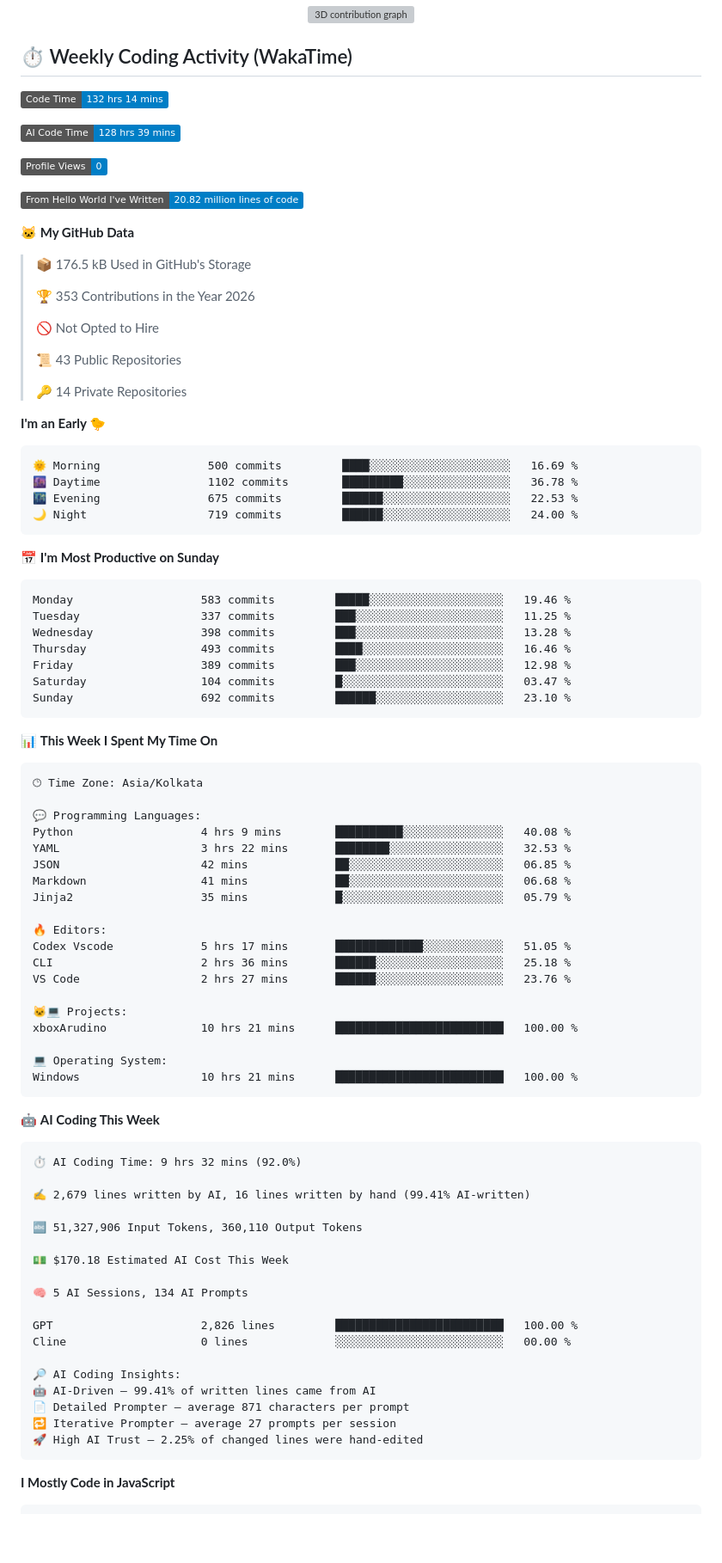
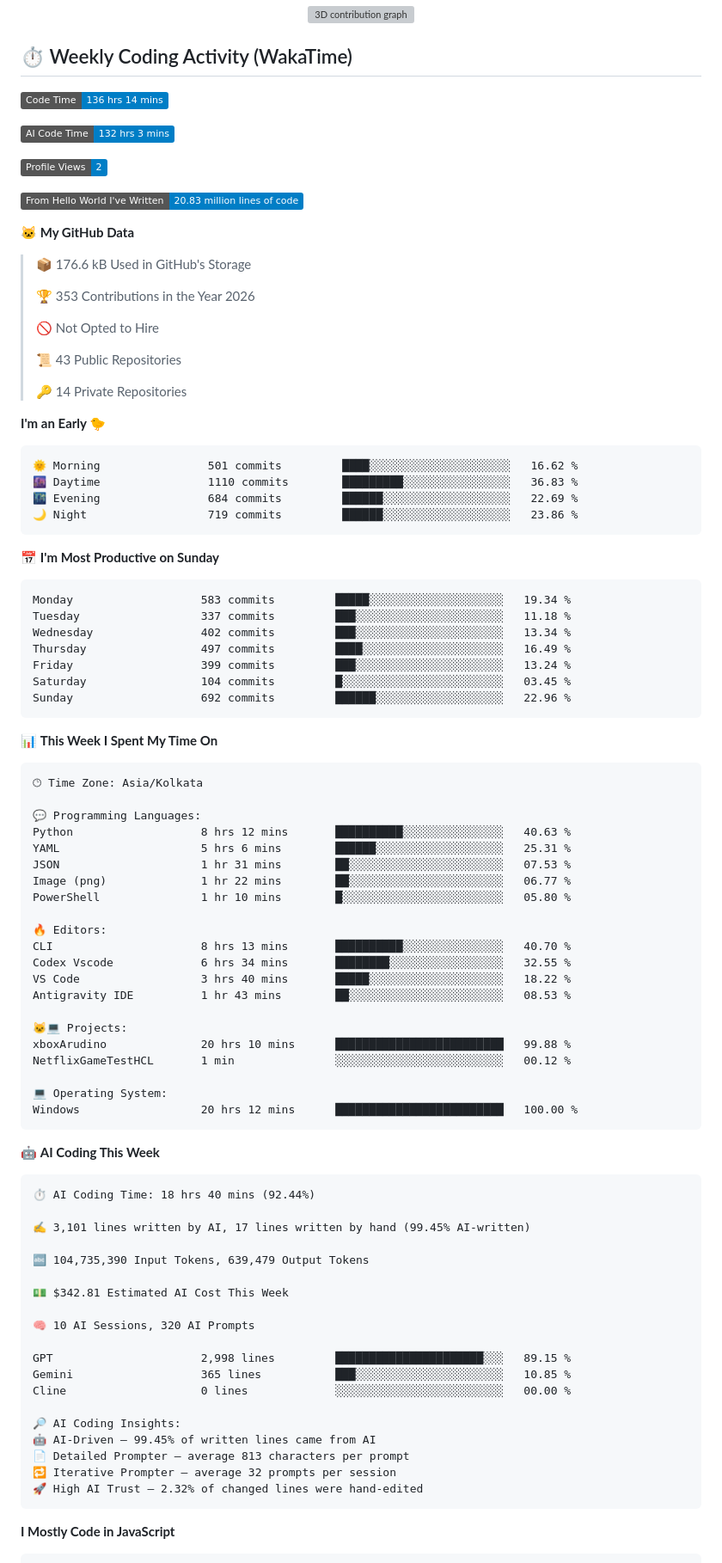
Before and after one commit to Sinha28Shivam/Sinha28Shivam, a Markdown page: README.md, the part around one of its changes. Shown at 86% size. Drawn GitHub-style; badges without logos; blank space fills up the shorter version; grey boxes are pictures that could not be loaded.

Commit message:
Updated with Dev Metrics

````diff
--- a/README.md
+++ b/README.md
@@ -116,17 +116,17 @@
 ## ⏱️ Weekly Coding Activity (WakaTime)
 
 <!--START_SECTION:waka-->
-![Code Time](http://img.shields.io/badge/Code%20Time-132%20hrs%2014%20mins-blue?style=flat)
+![Code Time](http://img.shields.io/badge/Code%20Time-136%20hrs%2014%20mins-blue?style=flat)
 
-![AI Code Time](http://img.shields.io/badge/AI%20Code%20Time-128%20hrs%2039%20mins-blue?style=flat)
+![AI Code Time](http://img.shields.io/badge/AI%20Code%20Time-132%20hrs%203%20mins-blue?style=flat)
 
-![Profile Views](http://img.shields.io/badge/Profile%20Views-0-blue?style=flat)
+![Profile Views](http://img.shields.io/badge/Profile%20Views-2-blue?style=flat)
 
-![Lines of code](https://img.shields.io/badge/From%20Hello%20World%20I%27ve%20Written-20.82%20million%20lines%20of%20code-blue?style=flat)
+![Lines of code](https://img.shields.io/badge/From%20Hello%20World%20I%27ve%20Written-20.83%20million%20lines%20of%20code-blue?style=flat)
 
 **🐱 My GitHub Data**
 
-> 📦 176.5 kB Used in GitHub's Storage
+> 📦 176.6 kB Used in GitHub's Storage
  >
 > 🏆 353 Contributions in the Year 2026
  >
@@ -139,21 +139,21 @@
 **I'm an Early 🐤**
 
 ```text
-🌞 Morning                500 commits         ████░░░░░░░░░░░░░░░░░░░░░   16.69 %
-🌆 Daytime                1102 commits        █████████░░░░░░░░░░░░░░░░   36.78 %
-🌃 Evening                675 commits         ██████░░░░░░░░░░░░░░░░░░░   22.53 %
-🌙 Night                  719 commits         ██████░░░░░░░░░░░░░░░░░░░   24.00 %
+🌞 Morning                501 commits         ████░░░░░░░░░░░░░░░░░░░░░   16.62 %
+🌆 Daytime                1110 commits        █████████░░░░░░░░░░░░░░░░   36.83 %
+🌃 Evening                684 commits         ██████░░░░░░░░░░░░░░░░░░░   22.69 %
+🌙 Night                  719 commits         ██████░░░░░░░░░░░░░░░░░░░   23.86 %
 ```
 📅 **I'm Most Productive on Sunday**
 
 ```text
-Monday                   583 commits         █████░░░░░░░░░░░░░░░░░░░░   19.46 %
-Tuesday                  337 commits         ███░░░░░░░░░░░░░░░░░░░░░░   11.25 %
-Wednesday                398 commits         ███░░░░░░░░░░░░░░░░░░░░░░   13.28 %
-Thursday                 493 commits         ████░░░░░░░░░░░░░░░░░░░░░   16.46 %
-Friday                   389 commits         ███░░░░░░░░░░░░░░░░░░░░░░   12.98 %
-Saturday                 104 commits         █░░░░░░░░░░░░░░░░░░░░░░░░   03.47 %
-Sunday                   692 commits         ██████░░░░░░░░░░░░░░░░░░░   23.10 %
+Monday                   583 commits         █████░░░░░░░░░░░░░░░░░░░░   19.34 %
+Tuesday                  337 commits         ███░░░░░░░░░░░░░░░░░░░░░░   11.18 %
+Wednesday                402 commits         ███░░░░░░░░░░░░░░░░░░░░░░   13.34 %
+Thursday                 497 commits         ████░░░░░░░░░░░░░░░░░░░░░   16.49 %
+Friday                   399 commits         ███░░░░░░░░░░░░░░░░░░░░░░   13.24 %
+Saturday                 104 commits         █░░░░░░░░░░░░░░░░░░░░░░░░   03.45 %
+Sunday                   692 commits         ██████░░░░░░░░░░░░░░░░░░░   22.96 %
 ```
 
 
@@ -163,45 +163,48 @@ Sunday                   692 commits         ██████░░░░░
 🕑︎ Time Zone: Asia/Kolkata
 
 💬 Programming Languages:
-Python                   4 hrs 9 mins        ██████████░░░░░░░░░░░░░░░   40.08 %
-YAML                     3 hrs 22 mins       ████████░░░░░░░░░░░░░░░░░   32.53 %
-JSON                     42 mins             ██░░░░░░░░░░░░░░░░░░░░░░░   06.85 %
-Markdown                 41 mins             ██░░░░░░░░░░░░░░░░░░░░░░░   06.68 %
-Jinja2                   35 mins             █░░░░░░░░░░░░░░░░░░░░░░░░   05.79 %
+Python                   8 hrs 12 mins       ██████████░░░░░░░░░░░░░░░   40.63 %
+YAML                     5 hrs 6 mins        ██████░░░░░░░░░░░░░░░░░░░   25.31 %
+JSON                     1 hr 31 mins        ██░░░░░░░░░░░░░░░░░░░░░░░   07.53 %
+Image (png)              1 hr 22 mins        ██░░░░░░░░░░░░░░░░░░░░░░░   06.77 %
+PowerShell               1 hr 10 mins        █░░░░░░░░░░░░░░░░░░░░░░░░   05.80 %
 
 🔥 Editors:
-Codex Vscode             5 hrs 17 mins       █████████████░░░░░░░░░░░░   51.05 %
-CLI                      2 hrs 36 mins       ██████░░░░░░░░░░░░░░░░░░░   25.18 %
-VS Code                  2 hrs 27 mins       ██████░░░░░░░░░░░░░░░░░░░   23.76 %
+CLI                      8 hrs 13 mins       ██████████░░░░░░░░░░░░░░░   40.70 %
+Codex Vscode             6 hrs 34 mins       ████████░░░░░░░░░░░░░░░░░   32.55 %
+VS Code                  3 hrs 40 mins       █████░░░░░░░░░░░░░░░░░░░░   18.22 %
+Antigravity IDE          1 hr 43 mins        ██░░░░░░░░░░░░░░░░░░░░░░░   08.53 %
 
 🐱‍💻 Projects:
-xboxArudino              10 hrs 21 mins      █████████████████████████   100.00 %
+xboxArudino              20 hrs 10 mins      █████████████████████████   99.88 %
+NetflixGameTestHCL       1 min               ░░░░░░░░░░░░░░░░░░░░░░░░░   00.12 %
 
 💻 Operating System:
-Windows                  10 hrs 21 mins      █████████████████████████   100.00 %
+Windows                  20 hrs 12 mins      █████████████████████████   100.00 %
 ```
 
 🤖 **AI Coding This Week**
 
 ```text
-⏱ AI Coding Time: 9 hrs 32 mins (92.0%)
+⏱ AI Coding Time: 18 hrs 40 mins (92.44%)
 
-✍️ 2,679 lines written by AI, 16 lines written by hand (99.41% AI-written)
+✍️ 3,101 lines written by AI, 17 lines written by hand (99.45% AI-written)
 
-🔤 51,327,906 Input Tokens, 360,110 Output Tokens
+🔤 104,735,390 Input Tokens, 639,479 Output Tokens
 
-💵 $170.18 Estimated AI Cost This Week
+💵 $342.81 Estimated AI Cost This Week
 
-🧠 5 AI Sessions, 134 AI Prompts
+🧠 10 AI Sessions, 320 AI Prompts
 
-GPT                      2,826 lines         █████████████████████████   100.00 %
+GPT                      2,998 lines         ██████████████████████░░░   89.15 %
+Gemini                   365 lines           ███░░░░░░░░░░░░░░░░░░░░░░   10.85 %
 Cline                    0 lines             ░░░░░░░░░░░░░░░░░░░░░░░░░   00.00 %
 
 🔎 AI Coding Insights:
-🤖 AI-Driven — 99.41% of written lines came from AI
-📄 Detailed Prompter — average 871 characters per prompt
-🔁 Iterative Prompter — average 27 prompts per session
-🚀 High AI Trust — 2.25% of changed lines were hand-edited
+🤖 AI-Driven — 99.45% of written lines came from AI
+📄 Detailed Prompter — average 813 characters per prompt
+🔁 Iterative Prompter — average 32 prompts per session
+🚀 High AI Trust — 2.32% of changed lines were hand-edited
 ```
 
 **I Mostly Code in JavaScript**
````
Also changed, not shown: other parts of README.md (+1 -1 lines).
